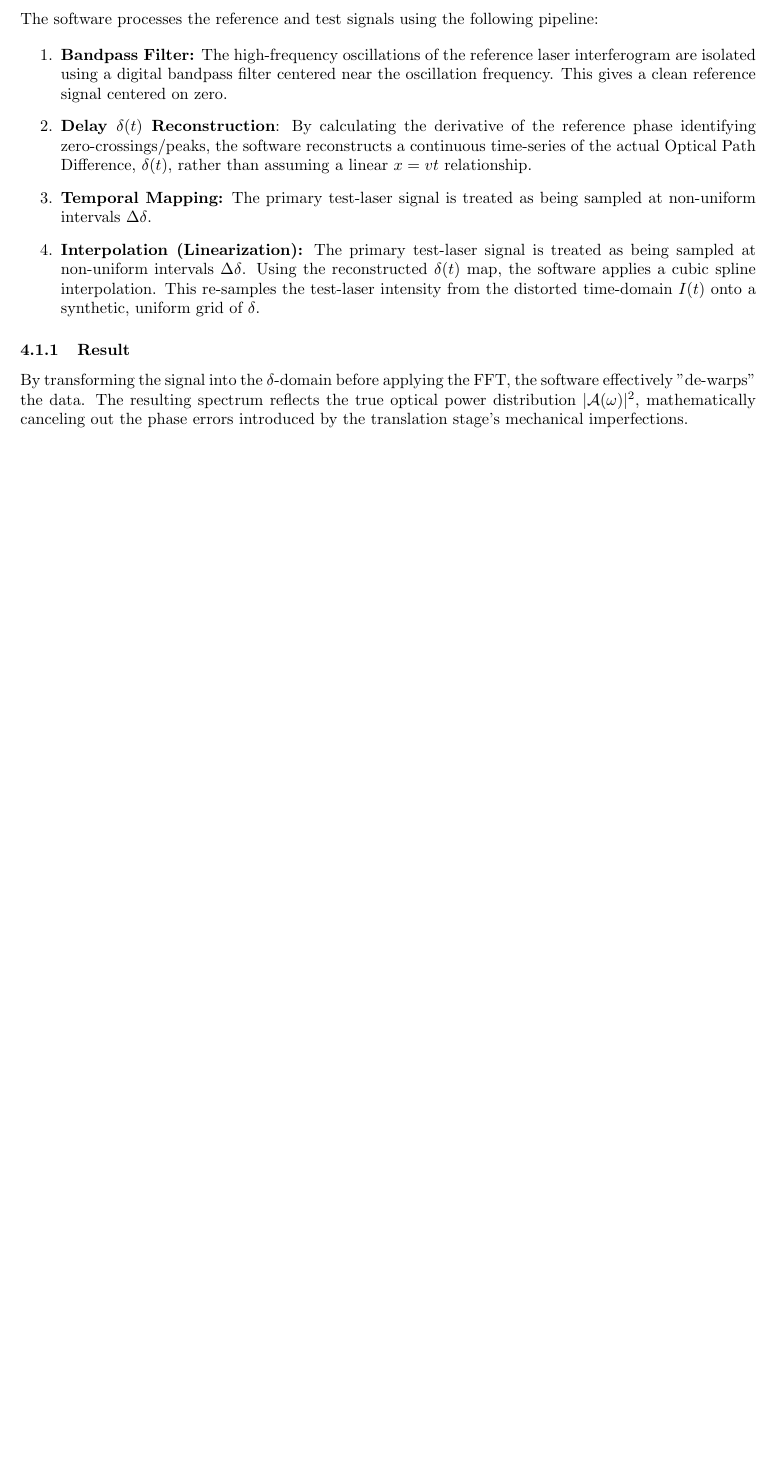
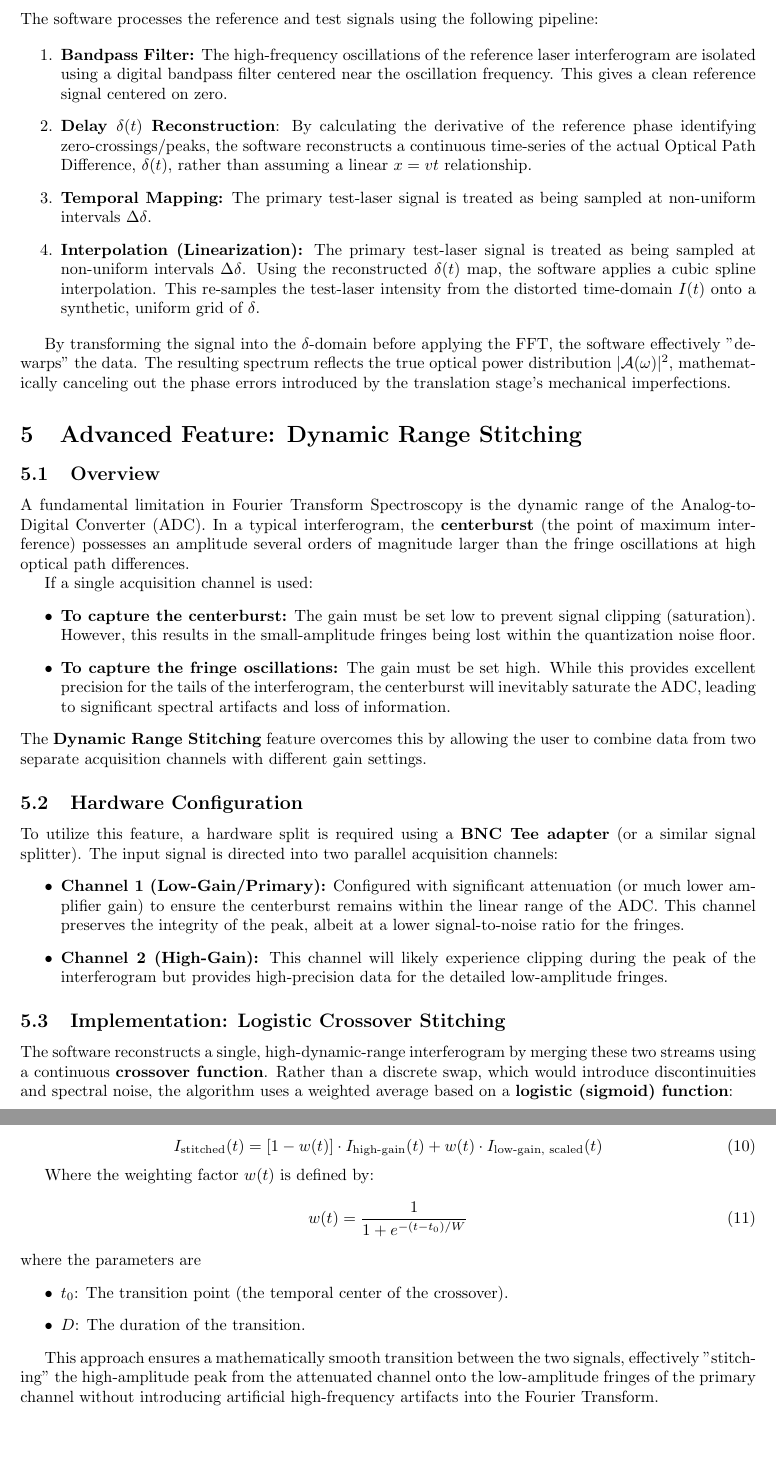
Before and after one commit to jaymz07/fourier-transform-spectroscopy, a LaTeX document (tex/FTS Theory.tex): part of page 4 of 4 before the commit and two parts of pages 4 and 5 of 5 after it, the two joined at a grey line, cut so that both start at the same text, the shorter picture padded with empty space. Compiled offline with pdfLaTeX.

Commit message:
Added description of dynamic range stitching.

```diff
--- a/tex/FTS Theory.tex
+++ b/tex/FTS Theory.tex
@@ -137,7 +137,47 @@
 		\item \textbf{Interpolation (Linearization):} The primary test-laser signal is treated as being sampled at non-uniform intervals $\Delta \delta$. Using the reconstructed $\delta(t)$ map, the software applies a cubic spline interpolation. This re-samples the test-laser intensity from the distorted time-domain $I(t)$ onto a synthetic, uniform grid of $\delta$.
 	\end{enumerate}
 
-	\subsubsection{Result}
 	By transforming the signal into the $\delta$-domain before applying the FFT, the software effectively "de-warps" the data. The resulting spectrum reflects the true optical power distribution $|\mathcal{A}(\omega)|^2$, mathematically canceling out the phase errors introduced by the translation stage's mechanical imperfections.
 
+	\section{Advanced Feature: Dynamic Range Stitching}
+
+	\subsection{Overview}
+	A fundamental limitation in Fourier Transform Spectroscopy is the dynamic range of the Analog-to-Digital Converter (ADC). In a typical interferogram, the \textbf{centerburst} (the point of maximum interference) possesses an amplitude several orders of magnitude larger than the fringe oscillations at high optical path differences.
+
+	If a single acquisition channel is used:
+	\begin{itemize}
+		\item \textbf{To capture the centerburst:} The gain must be set low to prevent signal clipping (saturation). However, this results in the small-amplitude fringes being lost within the quantization noise floor.
+		\item \textbf{To capture the fringe oscillations:} The gain must be set high. While this provides excellent precision for the tails of the interferogram, the centerburst will inevitably saturate the ADC, leading to significant spectral artifacts and loss of information.
+	\end{itemize}
+	The \textbf{Dynamic Range Stitching} feature overcomes this by allowing the user to combine data from two separate acquisition channels with different gain settings.
+
+	\subsection{Hardware Configuration}
+	To utilize this feature, a hardware split is required using a \textbf{BNC Tee adapter} (or a similar signal splitter). The input signal is directed into two parallel acquisition channels:
+	\begin{itemize}
+		\item
+		\textbf{Channel 1 (Low-Gain/Primary):} Configured with significant attenuation (or much lower amplifier gain) to ensure the centerburst remains within the linear range of the ADC. This channel preserves the integrity of the peak, albeit at a lower signal-to-noise ratio for the fringes.
+
+		\item
+		\textbf{Channel 2 (High-Gain):} This channel will likely experience clipping during the peak of the interferogram but provides high-precision data for the detailed low-amplitude fringes.
+	\end{itemize}
+
+	\subsection{Implementation: Logistic Crossover Stitching}
+	The software reconstructs a single, high-dynamic-range interferogram by merging these two streams using a continuous \textbf{crossover function}. Rather than a discrete swap, which would introduce discontinuities and spectral noise, the algorithm uses a weighted average based on a \textbf{logistic (sigmoid) function}:
+
+	\begin{equation}
+		I_{\text{stitched}}(t) = [1 - w(t)] \cdot I_{\text{high-gain}}(t) + w(t) \cdot I_{\text{low-gain, scaled}}(t)
+	\end{equation}
+
+	Where the weighting factor $w(t)$ is defined by:
+	\begin{equation}
+		w(t) = \frac{1}{1 + e^{-(t - t_0)/W}}
+	\end{equation}
+	where the parameters are
+	\begin{itemize}
+		\item $t_0$: The transition point (the temporal center of the crossover).
+		\item $D$: The duration of the transition.
+	\end{itemize}
+
+	This approach ensures a mathematically smooth transition between the two signals, effectively "stitching" the high-amplitude peak from the attenuated channel onto the low-amplitude fringes of the primary channel without introducing artificial high-frequency artifacts into the Fourier Transform.
+
 	\end{document}
```
Also changed, not shown: FTS Theory.pdf.
